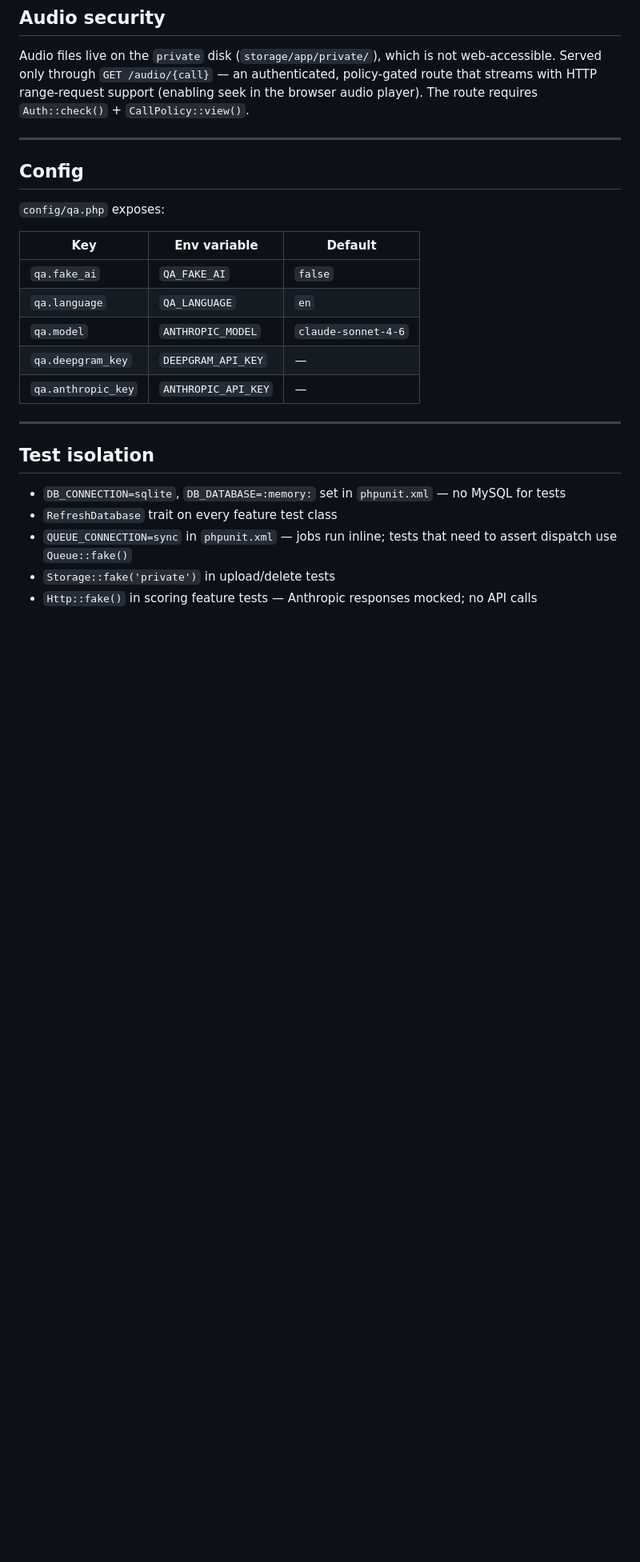
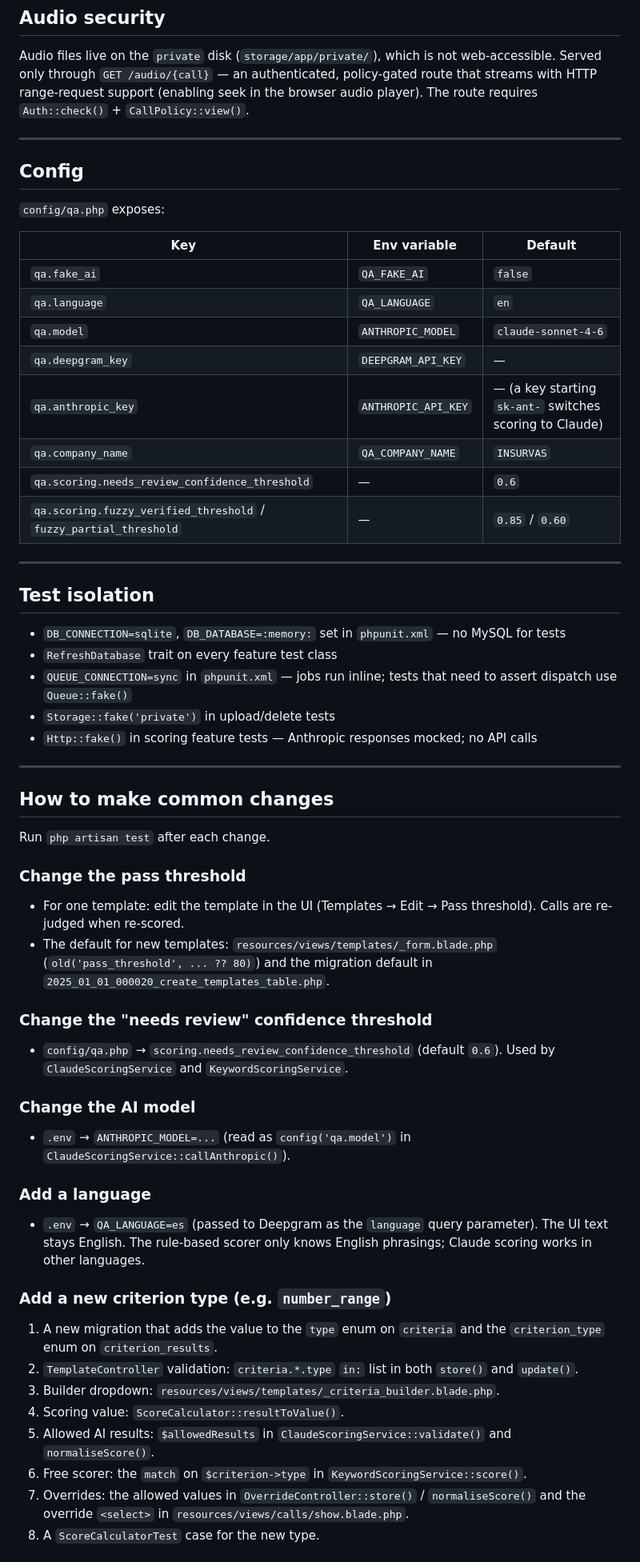
Before and after one commit to DionMirena/sales-call-qa, a Markdown page: docs/ARCHITECTURE.md, the part around one of its changes. Shown at 80% size. Drawn GitHub-style; blank space fills up the shorter version.

Commit message:
docs: add "How to make common changes" to ARCHITECTURE
Step-by-step file lists for the changes most likely in a live session:
pass threshold, needs-review threshold, AI model, language, a new criterion
type, a new sort option, a new scorer phrasing and the company name. Also
documents QA_COMPANY_NAME and the scoring thresholds in the config table.

```diff
--- a/docs/ARCHITECTURE.md
+++ b/docs/ARCHITECTURE.md
@@ -285,7 +285,10 @@ Audio files live on the `private` disk (`storage/app/private/`), which is not we
 | `qa.language` | `QA_LANGUAGE` | `en` |
 | `qa.model` | `ANTHROPIC_MODEL` | `claude-sonnet-4-6` |
 | `qa.deepgram_key` | `DEEPGRAM_API_KEY` | — |
-| `qa.anthropic_key` | `ANTHROPIC_API_KEY` | — |
+| `qa.anthropic_key` | `ANTHROPIC_API_KEY` | — (a key starting `sk-ant-` switches scoring to Claude) |
+| `qa.company_name` | `QA_COMPANY_NAME` | `INSURVAS` |
+| `qa.scoring.needs_review_confidence_threshold` | — | `0.6` |
+| `qa.scoring.fuzzy_verified_threshold` / `fuzzy_partial_threshold` | — | `0.85` / `0.60` |
 
 ---
 
@@ -296,3 +299,33 @@ Audio files live on the `private` disk (`storage/app/private/`), which is not we
 - `QUEUE_CONNECTION=sync` in `phpunit.xml` — jobs run inline; tests that need to assert dispatch use `Queue::fake()`
 - `Storage::fake('private')` in upload/delete tests
 - `Http::fake()` in scoring feature tests — Anthropic responses mocked; no API calls
+
+---
+
+## How to make common changes
+
+Run `php artisan test` after each change.
+
+### Change the pass threshold
+- For one template: edit the template in the UI (Templates → Edit → Pass threshold). Calls are re-judged when re-scored.
+- The default for new templates: `resources/views/templates/_form.blade.php` (`old('pass_threshold', ... ?? 80)`) and the migration default in `2025_01_01_000020_create_templates_table.php`.
+
+### Change the "needs review" confidence threshold
+- `config/qa.php` → `scoring.needs_review_confidence_threshold` (default `0.6`). Used by `ClaudeScoringService` and `KeywordScoringService`.
+
+### Change the AI model
+- `.env` → `ANTHROPIC_MODEL=...` (read as `config('qa.model')` in `ClaudeScoringService::callAnthropic()`).
+
+### Add a language
+- `.env` → `QA_LANGUAGE=es` (passed to Deepgram as the `language` query parameter). The UI text stays English. The rule-based scorer only knows English phrasings; Claude scoring works in other languages.
+
+### Add a new criterion type (e.g. `number_range`)
+1. A new migration that adds the value to the `type` enum on `criteria` and the `criterion_type` enum on `criterion_results`.
+2. `TemplateController` validation: `criteria.*.type` `in:` list in both `store()` and `update()`.
+3. Builder dropdown: `resources/views/templates/_criteria_builder.blade.php`.
+4. Scoring value: `ScoreCalculator::resultToValue()`.
+5. Allowed AI results: `$allowedResults` in `ClaudeScoringService::validate()` and `normaliseScore()`.
+6. Free scorer: the `match` on `$criterion->type` in `KeywordScoringService::score()`.
+7. Overrides: the allowed values in `OverrideController::store()` / `normaliseScore()` and the override `<select>` in `resources/views/calls/show.blade.php`.
+8. A `ScoreCalculatorTest` case for the new type.
+
```
Also changed, not shown: other parts of docs/ARCHITECTURE.md (+8 -0 lines).
